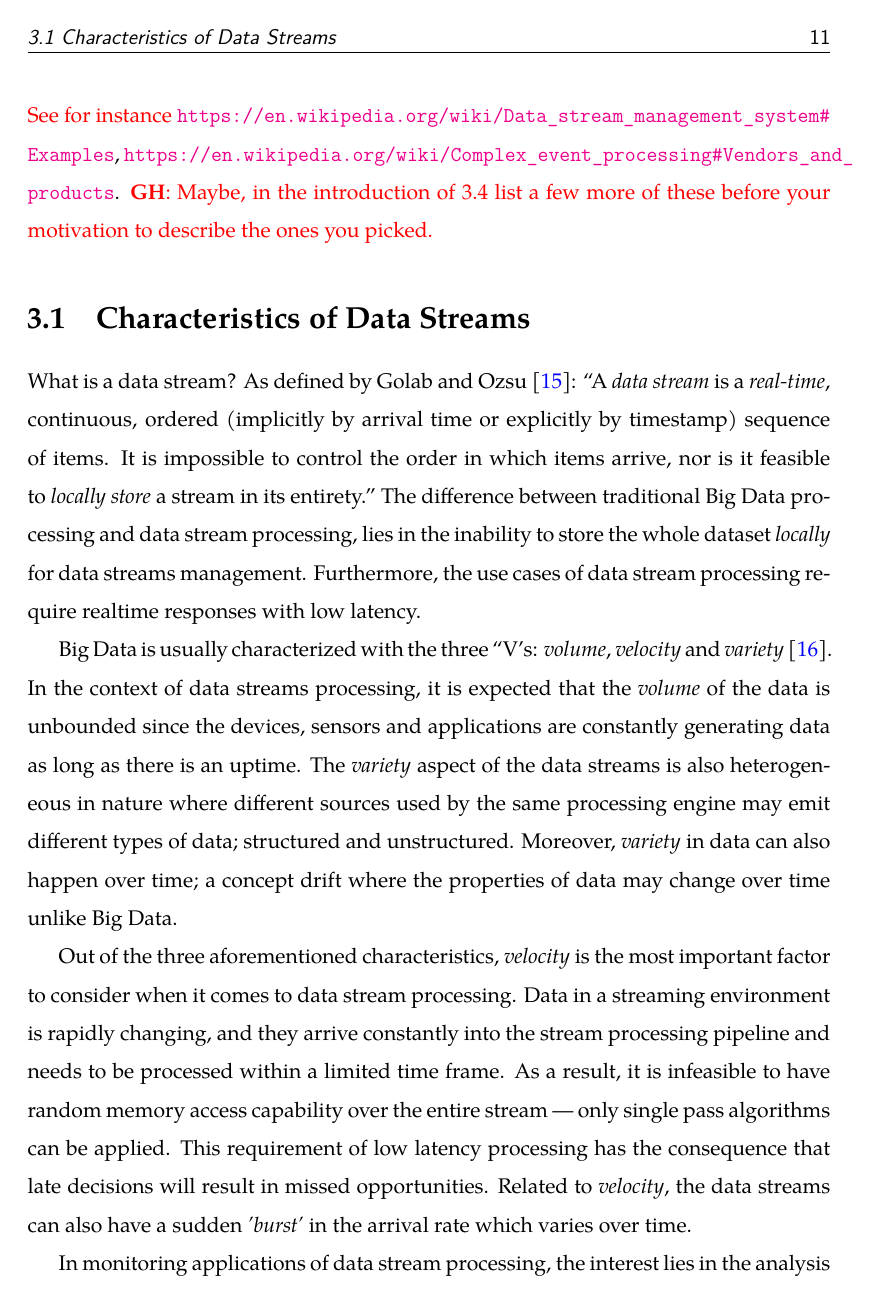
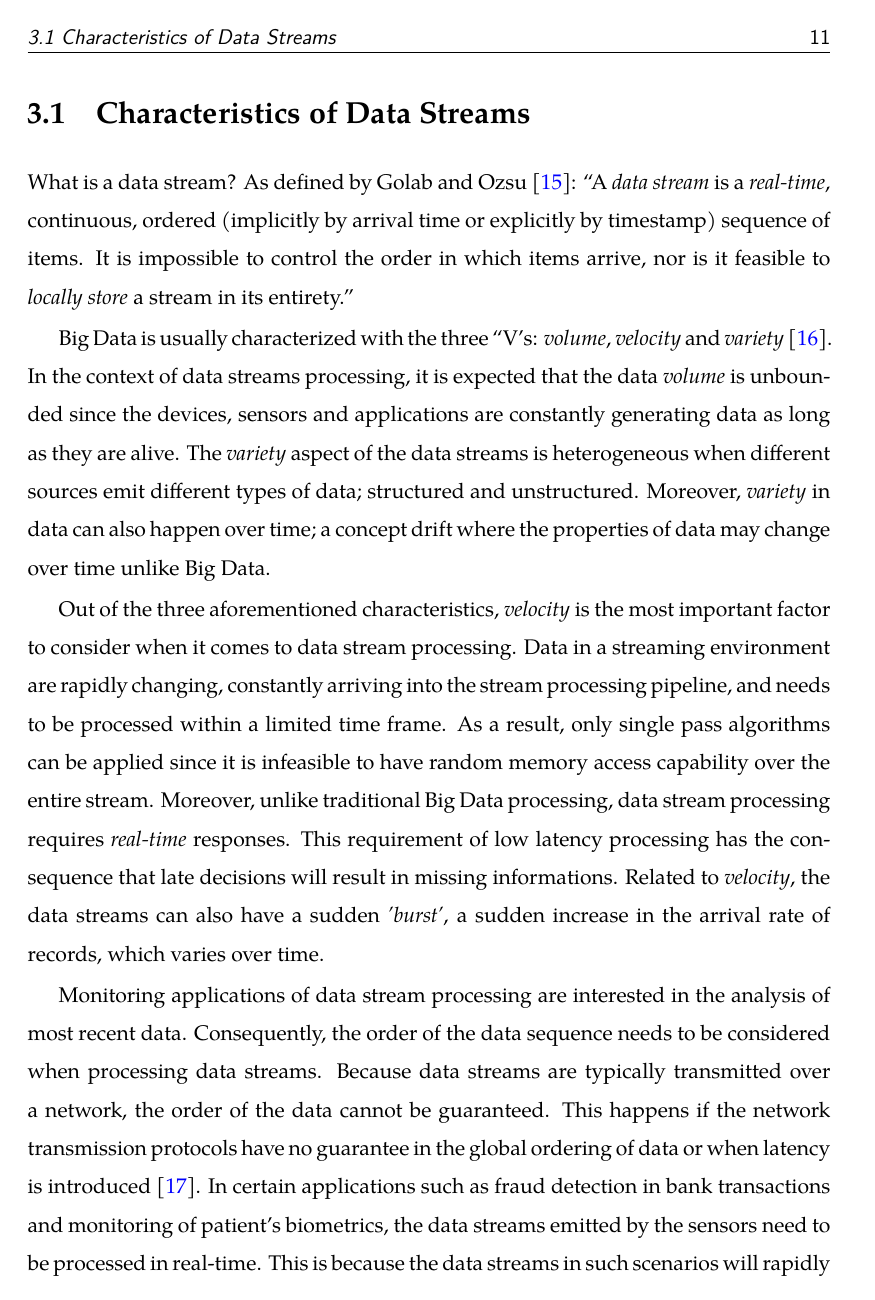
Before and after one commit to Kortika/Thesis, a LaTeX thesis (thesis.tex, which reads chapter/StreamProcessing.tex): page 17 of 74. Compiled offline with pdfLaTeX.

Commit message:
partial fixing of dylan's feedback

```diff
--- a/chapter/StreamProcessing.tex
+++ b/chapter/StreamProcessing.tex
@@ -36,8 +32,5 @@ various state-of-the-art frameworks in use by industries.
-\gh{There are a lot more used in industry than Flink, Storm and Spark. See
-for instance}
-\url{https://en.wikipedia.org/wiki/Data_stream_management_system#Examples},
-\url{https://en.wikipedia.org/wiki/Complex_event_processing#Vendors_and_products}.
-\gh{Maybe, in the introduction of 3.4 list a few more of these before your motivation to describe the ones you picked.}
+a general strategy to process streaming data. Finally, we will elaborate on
+various state-of-the-art frameworks in use by the industry.
 
 \section{Characteristics of Data Streams}
 \label{sec:characteristics_data_stream}
@@ -45,33 +38,35 @@ What is a data stream? As defined by Golab and Ozsu~\cite{golab_data_stream}:
 “A \emph{data stream} is a \emph{real-time}, continuous, ordered (implicitly by arrival time
 or explicitly by timestamp) sequence of items. It is impossible to control the order
 in which items arrive, nor is it feasible to \emph{locally store} a stream in its entirety.”
-The difference between traditional Big Data processing and data stream processing, lies in
-the inability to store the whole dataset \emph{locally} for data streams management. Furthermore,
-the use cases of data stream processing require realtime responses with low latency.
 
 Big Data is usually characterized with the three “V's: \emph{volume}, \emph{velocity}
 and \emph{variety}~\cite{big_data_analytics}.
-In the context of data streams processing, it is expected that the \emph{volume} of
-the data is unbounded since the devices, sensors and applications are constantly
-generating data as long as there is an uptime. The \emph{variety} aspect of the
-data streams is also heterogeneous in nature where different sources used by the same
-processing engine may emit different types of data; structured and unstructured.
+In the context of data streams processing, it is expected that the data \emph{volume}
+is unbounded since the devices, sensors and applications are constantly
+generating data as long as they are alive. The \emph{variety} aspect of the
+data streams is heterogeneous when different sources
+emit different types of data; structured and unstructured.
 Moreover, \emph{variety} in data can also happen over time; a concept drift where
 the properties of data may change over time unlike Big Data.
 
+
 Out of the three aforementioned characteristics, \emph{velocity} is the most important
 factor to consider when it comes to data stream processing. Data in a streaming
-environment is rapidly changing, and they arrive constantly into the stream processing
-pipeline and needs to be processed within a limited time frame.
-As a result, it is infeasible to have random memory access capability
-over the entire stream
- --- only single pass algorithms can
-be applied. This requirement of low latency processing has the consequence
-that late decisions will result in missed opportunities. Related to \emph{velocity},
-the data streams can also have a sudden \emph{'burst'} in the arrival rate which varies
-over time.
+environment are rapidly changing, constantly arriving into the stream processing
+pipeline, and needs to be processed within a limited time frame.
+As a result, only single pass algorithms can
+be applied since it is infeasible to have random memory access capability
+over the entire stream. Moreover, unlike traditional Big Data processing,
+data stream processing requires \emph{real-time} responses.
+This requirement of low latency processing has the consequence
+that late decisions will result in missing informations. Related to \emph{velocity},
+the data streams can also have a sudden \emph{'burst'}, a sudden increase in the arrival rate of
+records, which varies over time.
 
-In monitoring applications of data stream processing, the interest lies in the analysis of
-most recent data. As a result, the order of the data sequence needs to be considered
+Monitoring applications of data stream processing are interested in the analysis of
+most recent data. Consequently, the order of the data sequence needs to be considered
 when processing data streams.
 Because data streams are typically transmitted over a
+network, the order of the data cannot be guaranteed. This happens if the network
+transmission protocols have no guarantee in the global
+ordering of data or when latency is introduced~\cite{requirements_dsp}.
@@ -99 +89,2 @@ able to respond in a limited time frame and process the incoming data with low l
+respond in a limited time frame and process the incoming data with low latency~\cite{data_stream_management}.
 For the former requirement, continuous queries are evaluated repeatedly by the DSMS to react
```
Also changed, not shown: chapter/StreamProcessing.tex (45 more changed lines).
